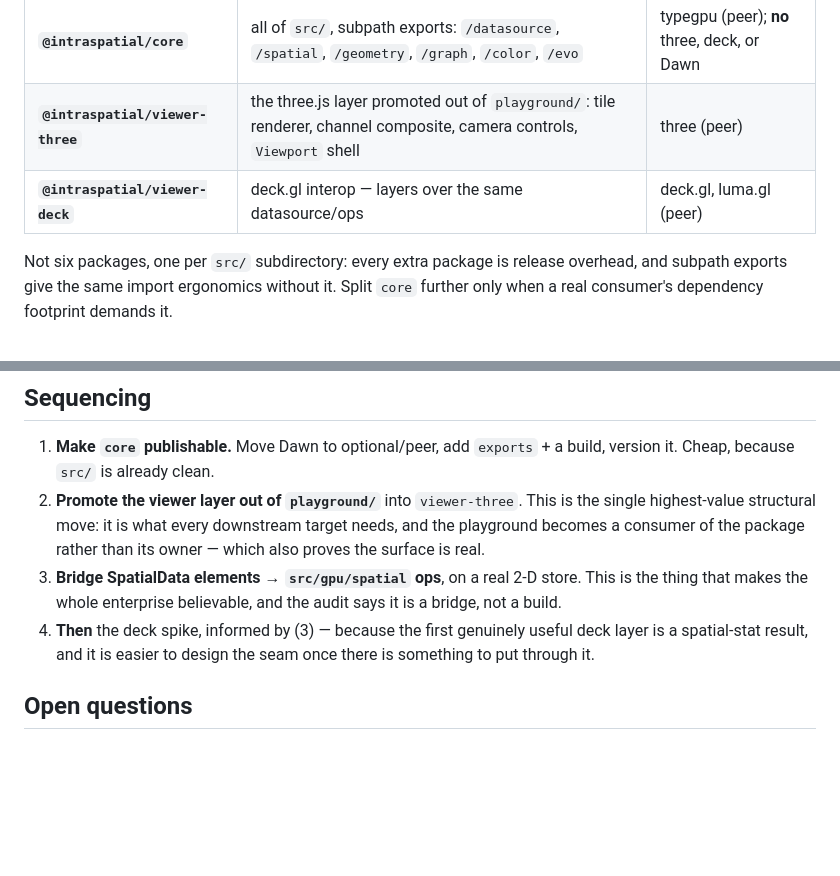
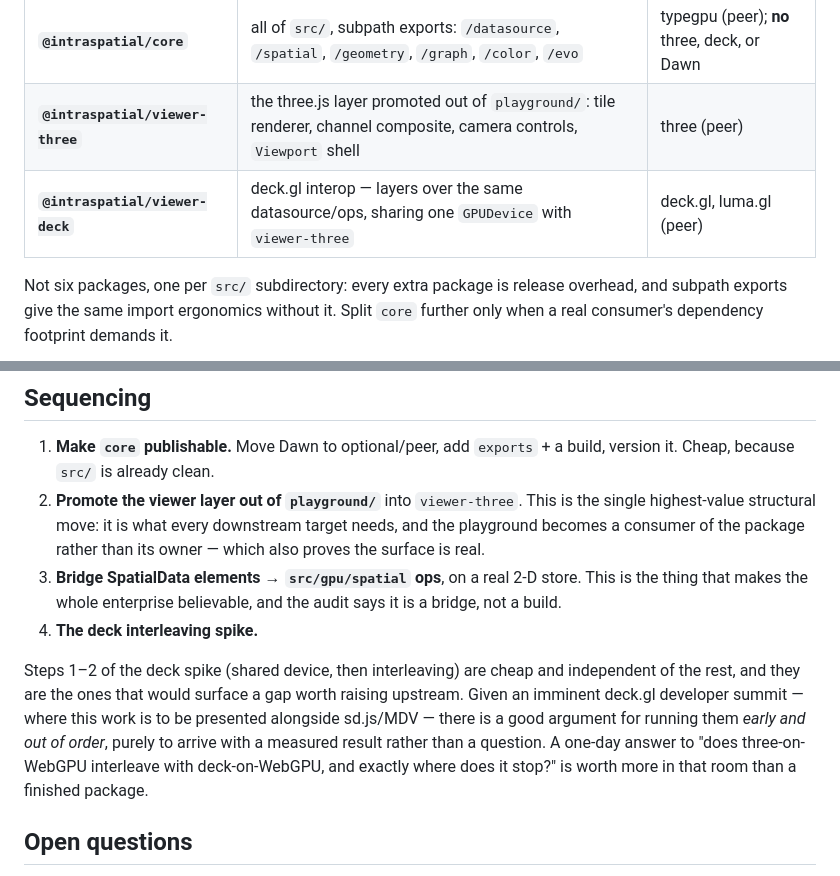
Before and after one commit to xinaesthete/tgpu-htj2k, a Markdown page: docs/packaging-and-consumers.md, 2 parts joined by grey strips. GitHub-like rendering; blank space fills up the shorter version.

```diff
--- a/docs/packaging-and-consumers.md
+++ b/docs/packaging-and-consumers.md
@@ -35,7 +35,7 @@ not want it**. By that test there are three, so:
 |---|---|---|
 | **`@intraspatial/core`** | all of `src/`, subpath exports: `/datasource`, `/spatial`, `/geometry`, `/graph`, `/color`, `/evo` | typegpu (peer); **no** three, deck, or Dawn |
 | **`@intraspatial/viewer-three`** | the three.js layer promoted out of `playground/`: tile renderer, channel composite, camera controls, `Viewport` shell | three (peer) |
-| **`@intraspatial/viewer-deck`** | deck.gl interop — layers over the same datasource/ops | deck.gl, luma.gl (peer) |
+| **`@intraspatial/viewer-deck`** | deck.gl interop — layers over the same datasource/ops, sharing one `GPUDevice` with `viewer-three` | deck.gl, luma.gl (peer) |
 
 Not six packages, one per `src/` subdirectory: every extra package is release overhead, and
 subpath exports give the same import ergonomics without it. Split `core` further only when a real
@@ -91,8 +131,14 @@ So the spike, in order:
    becomes a consumer of the package rather than its owner — which also proves the surface is real.
 3. **Bridge SpatialData elements → `src/gpu/spatial` ops**, on a real 2-D store. This is the thing
    that makes the whole enterprise believable, and the audit says it is a bridge, not a build.
-4. **Then** the deck spike, informed by (3) — because the first genuinely useful deck layer is a
-   spatial-stat result, and it is easier to design the seam once there is something to put through it.
+4. **The deck interleaving spike.**
+
+Steps 1–2 of the deck spike (shared device, then interleaving) are cheap and independent of the rest,
+and they are the ones that would surface a gap worth raising upstream. Given an imminent deck.gl
+developer summit — where this work is to be presented alongside sd.js/MDV — there is a good argument
+for running them *early and out of order*, purely to arrive with a measured result rather than a
+question. A one-day answer to "does three-on-WebGPU interleave with deck-on-WebGPU, and exactly where
+does it stop?" is worth more in that room than a finished package.
 
 ## Open questions
 
```
Also changed, not shown: other parts of docs/packaging-and-consumers.md (+60 -20 lines), docs/decisions/README.md (+4 -0 lines).
